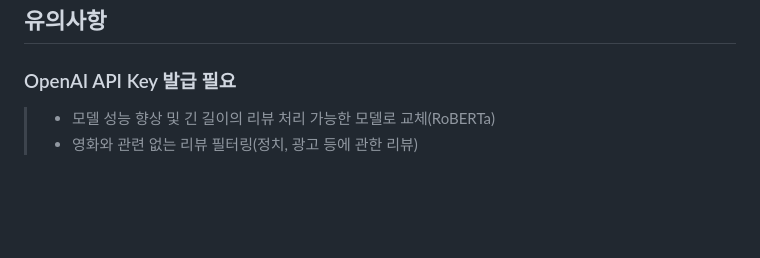
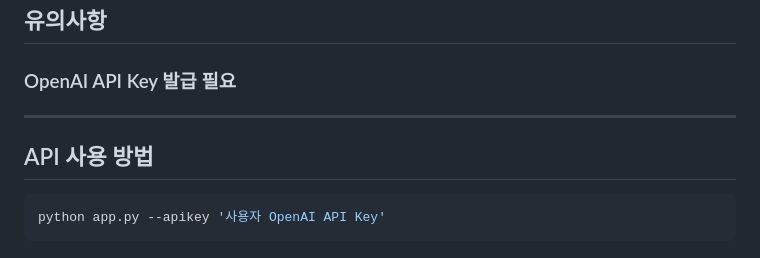
Before and after one commit to in-sukim/Hypertension, a Markdown page: README.md, the part around the change. Rendered like a GitHub page; blank space fills up the shorter version.

````diff
--- a/README.md
+++ b/README.md
@@ -66,5 +66,9 @@
 ```
 ## 유의사항
 ### OpenAI API Key 발급 필요
->   - 모델 성능 향상 및 긴 길이의 리뷰 처리 가능한 모델로 교체(RoBERTa)
->   - 영화와 관련 없는 리뷰 필터링(정치, 광고 등에 관한 리뷰)
+
+___
+## API 사용 방법
+```bash
+python app.py --apikey '사용자 OpenAI API Key'
+```
````
